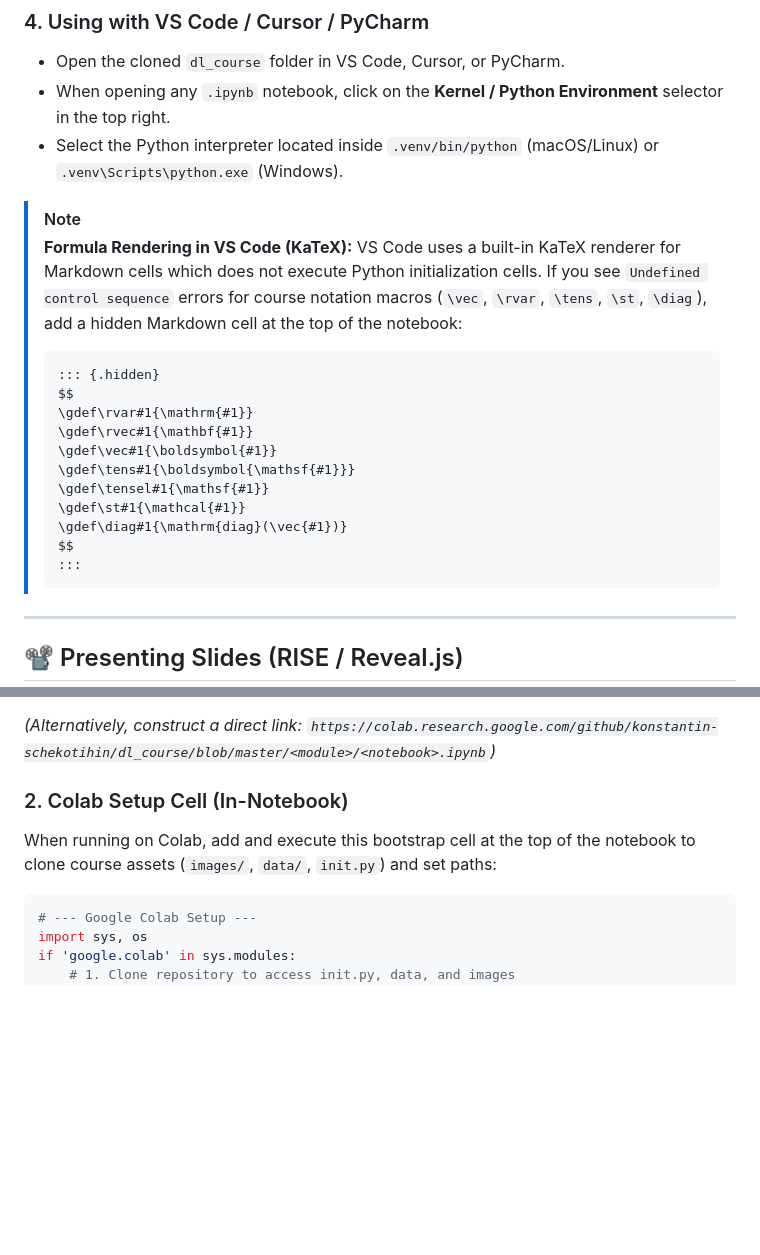
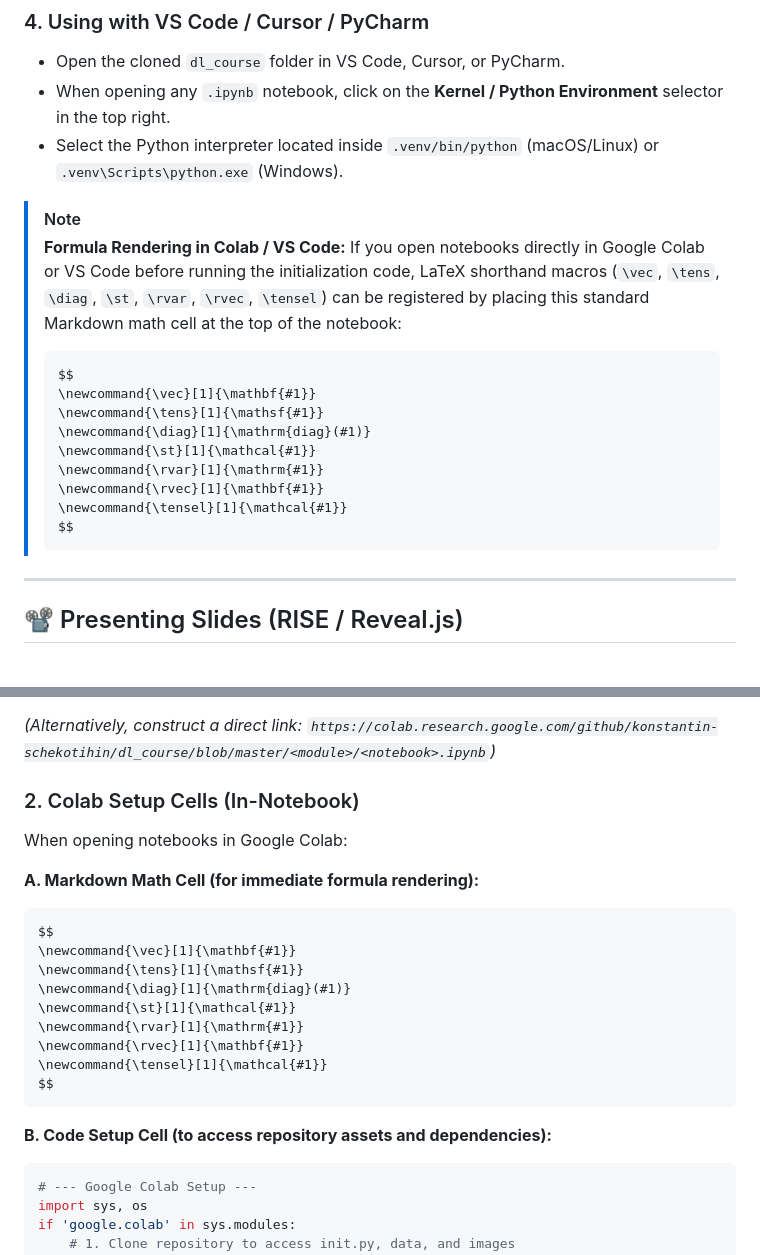
Before and after one commit to konstantin-schekotihin/dl_course, a Markdown page: README.md, 2 parts joined by grey strips. Rendered like a GitHub page; blank space fills up the shorter version.

Commit message:
Document standard LaTeX macro markdown cell for Colab and VS Code

````diff
--- a/README.md
+++ b/README.md
@@ -71,20 +71,18 @@ uv run jupyter notebook
 - Select the Python interpreter located inside `.venv/bin/python` (macOS/Linux) or `.venv\Scripts\python.exe` (Windows).
 
 > [!NOTE]
-> **Formula Rendering in VS Code (KaTeX):**
-> VS Code uses a built-in KaTeX renderer for Markdown cells which does not execute Python initialization cells. If you see `Undefined control sequence` errors for course notation macros (`\vec`, `\rvar`, `\tens`, `\st`, `\diag`), add a hidden Markdown cell at the top of the notebook:
+> **Formula Rendering in Colab / VS Code:**
+> If you open notebooks directly in Google Colab or VS Code before running the initialization code, LaTeX shorthand macros (`\vec`, `\tens`, `\diag`, `\st`, `\rvar`, `\rvec`, `\tensel`) can be registered by placing this standard Markdown math cell at the top of the notebook:
 > ```markdown
-> ::: {.hidden}
 > $$
-> \gdef\rvar#1{\mathrm{#1}}
-> \gdef\rvec#1{\mathbf{#1}}
-> \gdef\vec#1{\boldsymbol{#1}}
-> \gdef\tens#1{\boldsymbol{\mathsf{#1}}}
-> \gdef\tensel#1{\mathsf{#1}}
-> \gdef\st#1{\mathcal{#1}}
-> \gdef\diag#1{\mathrm{diag}(\vec{#1})}
+> \newcommand{\vec}[1]{\mathbf{#1}}
+> \newcommand{\tens}[1]{\mathsf{#1}}
+> \newcommand{\diag}[1]{\mathrm{diag}(#1)}
+> \newcommand{\st}[1]{\mathcal{#1}}
+> \newcommand{\rvar}[1]{\mathrm{#1}}
+> \newcommand{\rvec}[1]{\mathbf{#1}}
+> \newcommand{\tensel}[1]{\mathcal{#1}}
 > $$
-> :::
 > ```
 
 ---
@@ -114,10 +112,24 @@ Because the repository is hosted on GitHub, you can open any notebook directly i
 
 *(Alternatively, construct a direct link: `https://colab.research.google.com/github/konstantin-schekotihin/dl_course/blob/master/<module>/<notebook>.ipynb`)*
 
-### 2. Colab Setup Cell (In-Notebook)
+### 2. Colab Setup Cells (In-Notebook)
 
-When running on Colab, add and execute this bootstrap cell at the top of the notebook to clone course assets (`images/`, `data/`, `init.py`) and set paths:
+When opening notebooks in Google Colab:
 
+**A. Markdown Math Cell (for immediate formula rendering):**
+```markdown
+$$
+\newcommand{\vec}[1]{\mathbf{#1}}
+\newcommand{\tens}[1]{\mathsf{#1}}
+\newcommand{\diag}[1]{\mathrm{diag}(#1)}
+\newcommand{\st}[1]{\mathcal{#1}}
+\newcommand{\rvar}[1]{\mathrm{#1}}
+\newcommand{\rvec}[1]{\mathbf{#1}}
+\newcommand{\tensel}[1]{\mathcal{#1}}
+$$
+```
+
+**B. Code Setup Cell (to access repository assets and dependencies):**
 ```python
 # --- Google Colab Setup ---
 import sys, os
````
